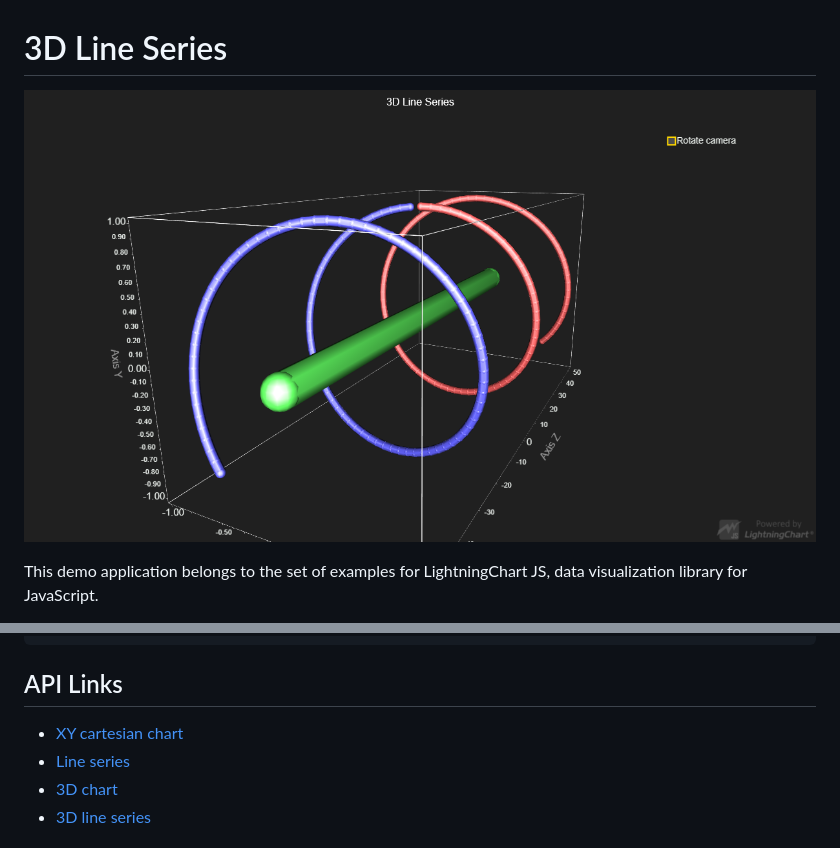
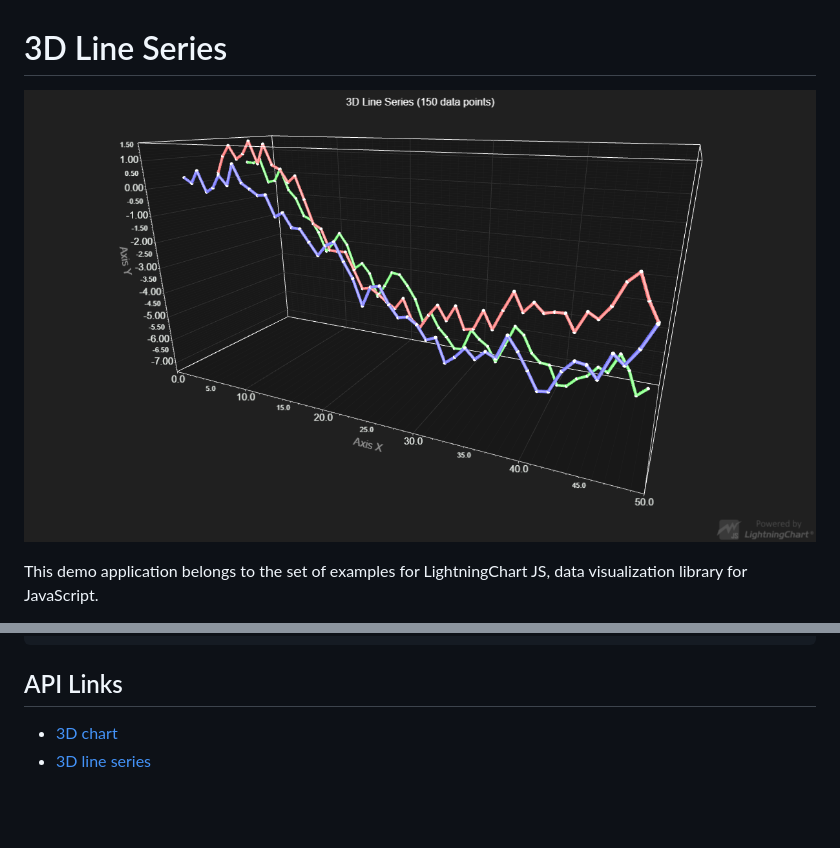
Before and after one commit to Arction/lcjs-example-0901-3dLineSeries, a Markdown page: README.md, 2 parts joined by grey strips. Rendered like a GitHub page; pictures changed too: 3dLine.png; blank space fills up the shorter version.

```diff
--- a/README.md
+++ b/README.md
@@ -52,8 +52,6 @@ series.add([
 
 ## API Links
 
-* [XY cartesian chart]
-* [Line series]
 * [3D chart]
 * [3D line series]
 
```
Also changed, not shown: other parts of README.md (+2 -4 lines), 2 other files.
